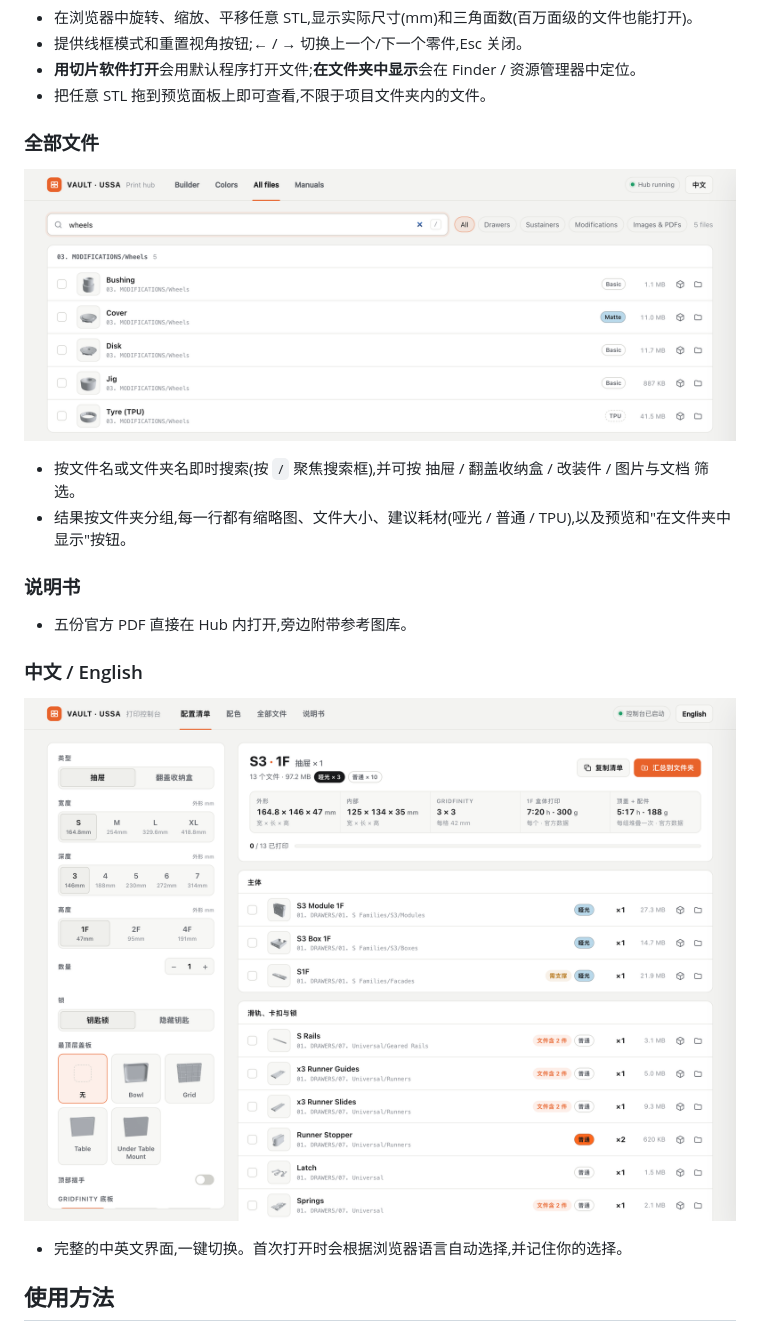
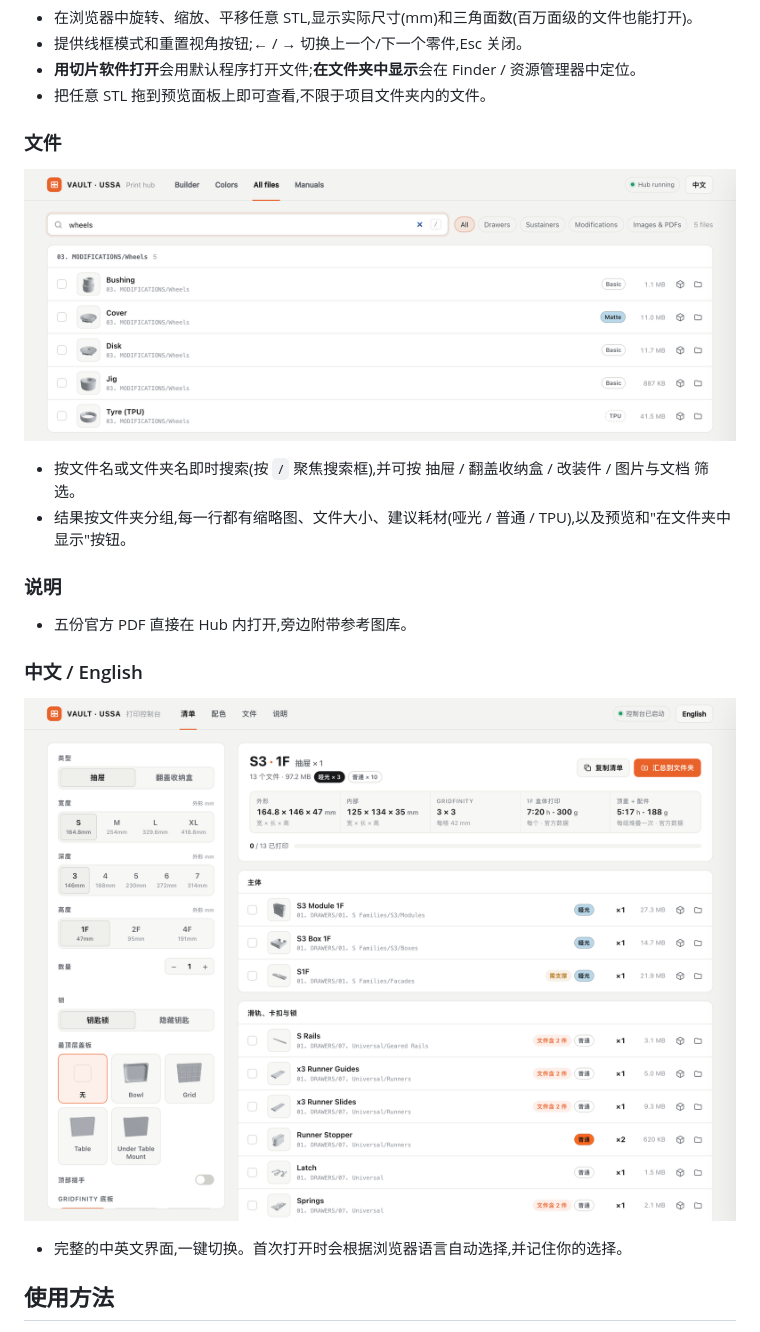
Before and after one commit to jiahaom/vault-hub, a Markdown page: README.zh-CN.md, the part around one of its changes. Rendered like a GitHub page; pictures changed too: docs/builder-zh.png.

```diff
--- a/README.zh-CN.md
+++ b/README.zh-CN.md
@@ -68,5 +68,5 @@ VAULT 的文件包有 700 多个 STL，分散在几十层文件夹里（抽屉
 - **用切片软件打开**会用默认程序打开文件;**在文件夹中显示**会在 Finder / 资源管理器中定位。
 - 把任意 STL 拖到预览面板上即可查看,不限于项目文件夹内的文件。
 
-### 全部文件
+### 文件
 
@@ -75,7 +75,7 @@ VAULT 的文件包有 700 多个 STL，分散在几十层文件夹里（抽屉
 - 按文件名或文件夹名即时搜索(按 `/` 聚焦搜索框),并可按 抽屉 / 翻盖收纳盒 / 改装件 / 图片与文档 筛选。
 - 结果按文件夹分组,每一行都有缩略图、文件大小、建议耗材(哑光 / 普通 / TPU),以及预览和"在文件夹中显示"按钮。
 
-### 说明书
+### 说明
 
 - 五份官方 PDF 直接在 Hub 内打开,旁边附带参考图库。
 
```
Also changed, not shown: other parts of README.zh-CN.md (+6 -6 lines), docs/colors-stack-zh.png, 1 other file.
